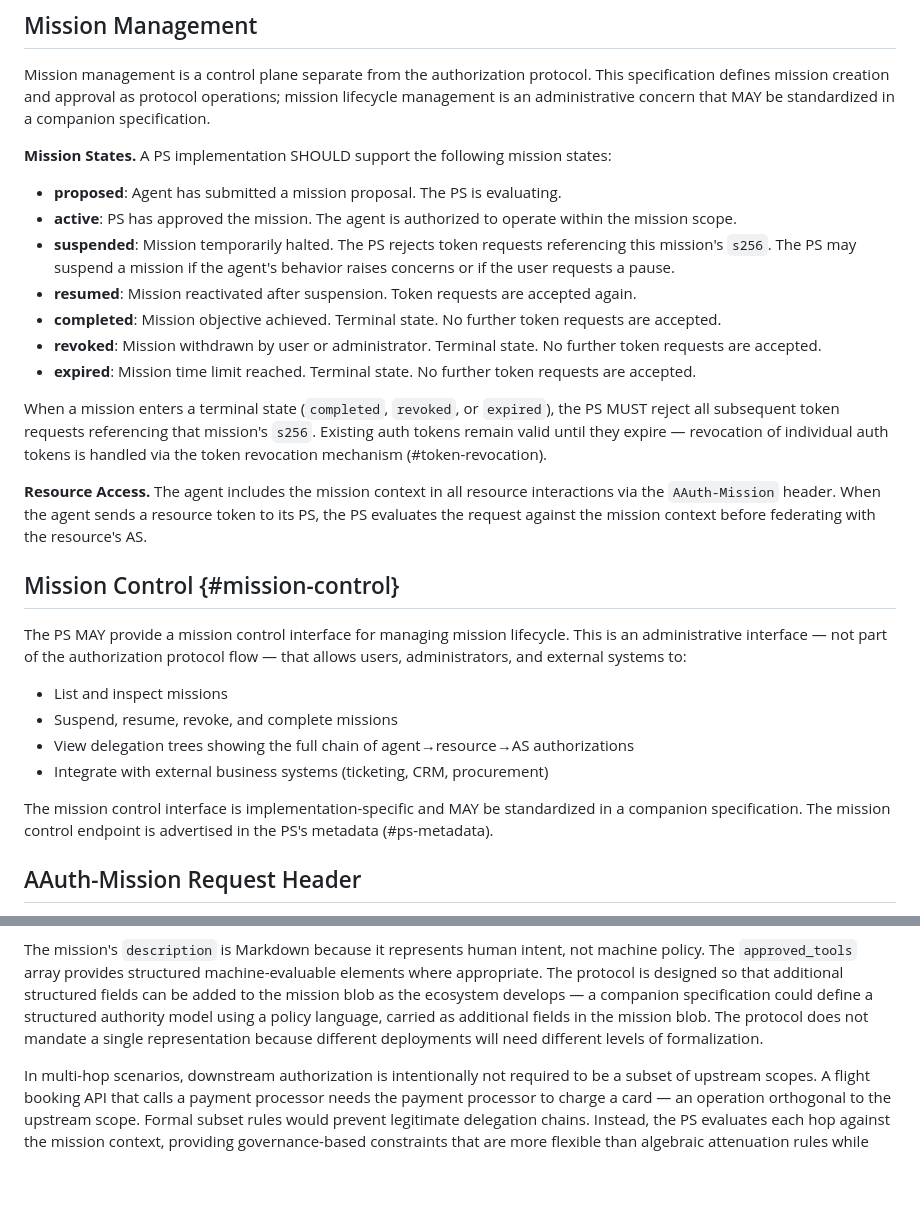
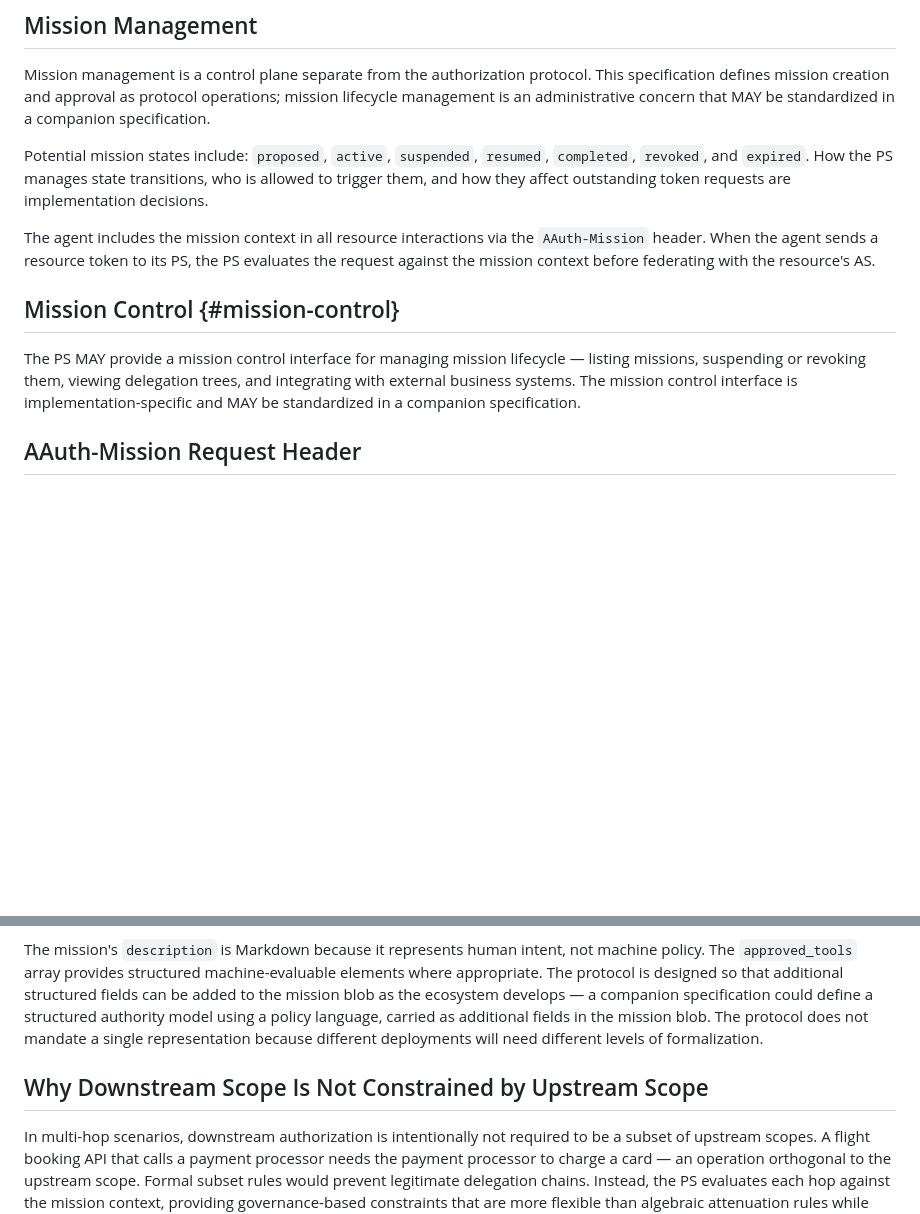
Before and after one commit to dickhardt/agent-auth, a Markdown page: draft-hardt-aauth-protocol-new.md, 2 parts joined by grey strips. Drawn GitHub-style; blank space fills up the shorter version.

Commit message:
Remove normative mission lifecycle language, separate scope rationale
- Mission management: removed MUST/SHOULD — lifecycle is a separate
  control plane, not this spec's normative concern. States listed as
  potential, not required.
- Mission control: condensed to one paragraph.
- Moved multi-hop scope paragraph to its own design rationale section:
  "Why Downstream Scope Is Not Constrained by Upstream Scope"

Co-Authored-By: Claude Opus 4.6 (1M context) <noreply@anthropic.com>

```diff
--- a/draft-hardt-aauth-protocol-new.md
+++ b/draft-hardt-aauth-protocol-new.md
@@ -764,30 +764,13 @@ The approved description MAY differ from the proposal — the PS or user may ref
 
 Mission management is a control plane separate from the authorization protocol. This specification defines mission creation and approval as protocol operations; mission lifecycle management is an administrative concern that MAY be standardized in a companion specification.
 
-**Mission States.** A PS implementation SHOULD support the following mission states:
-
-- **proposed**: Agent has submitted a mission proposal. The PS is evaluating.
-- **active**: PS has approved the mission. The agent is authorized to operate within the mission scope.
-- **suspended**: Mission temporarily halted. The PS rejects token requests referencing this mission's `s256`. The PS may suspend a mission if the agent's behavior raises concerns or if the user requests a pause.
-- **resumed**: Mission reactivated after suspension. Token requests are accepted again.
-- **completed**: Mission objective achieved. Terminal state. No further token requests are accepted.
-- **revoked**: Mission withdrawn by user or administrator. Terminal state. No further token requests are accepted.
-- **expired**: Mission time limit reached. Terminal state. No further token requests are accepted.
-
-When a mission enters a terminal state (`completed`, `revoked`, or `expired`), the PS MUST reject all subsequent token requests referencing that mission's `s256`. Existing auth tokens remain valid until they expire — revocation of individual auth tokens is handled via the token revocation mechanism (#token-revocation).
-
-**Resource Access.** The agent includes the mission context in all resource interactions via the `AAuth-Mission` header. When the agent sends a resource token to its PS, the PS evaluates the request against the mission context before federating with the resource's AS.
+Potential mission states include: `proposed`, `active`, `suspended`, `resumed`, `completed`, `revoked`, and `expired`. How the PS manages state transitions, who is allowed to trigger them, and how they affect outstanding token requests are implementation decisions.
+
+The agent includes the mission context in all resource interactions via the `AAuth-Mission` header. When the agent sends a resource token to its PS, the PS evaluates the request against the mission context before federating with the resource's AS.
 
 ## Mission Control {#mission-control}
 
-The PS MAY provide a mission control interface for managing mission lifecycle. This is an administrative interface — not part of the authorization protocol flow — that allows users, administrators, and external systems to:
-
-- List and inspect missions
-- Suspend, resume, revoke, and complete missions
-- View delegation trees showing the full chain of agent→resource→AS authorizations
-- Integrate with external business systems (ticketing, CRM, procurement)
-
-The mission control interface is implementation-specific and MAY be standardized in a companion specification. The mission control endpoint is advertised in the PS's metadata (#ps-metadata).
+The PS MAY provide a mission control interface for managing mission lifecycle — listing missions, suspending or revoking them, viewing delegation trees, and integrating with external business systems. The mission control interface is implementation-specific and MAY be standardized in a companion specification.
 
 ## AAuth-Mission Request Header
 
@@ -2725,6 +2708,8 @@ This context can be presented to humans or to agents acting as decision-makers.
 
 The mission's `description` is Markdown because it represents human intent, not machine policy. The `approved_tools` array provides structured machine-evaluable elements where appropriate. The protocol is designed so that additional structured fields can be added to the mission blob as the ecosystem develops — a companion specification could define a structured authority model using a policy language, carried as additional fields in the mission blob. The protocol does not mandate a single representation because different deployments will need different levels of formalization.
 
+## Why Downstream Scope Is Not Constrained by Upstream Scope
+
 In multi-hop scenarios, downstream authorization is intentionally not required to be a subset of upstream scopes. A flight booking API that calls a payment processor needs the payment processor to charge a card — an operation orthogonal to the upstream scope. Formal subset rules would prevent legitimate delegation chains. Instead, the PS evaluates each hop against the mission context, providing governance-based constraints that are more flexible than algebraic attenuation rules while maintaining a complete audit trail.
 
 ## Why a Separate Person Server
```
